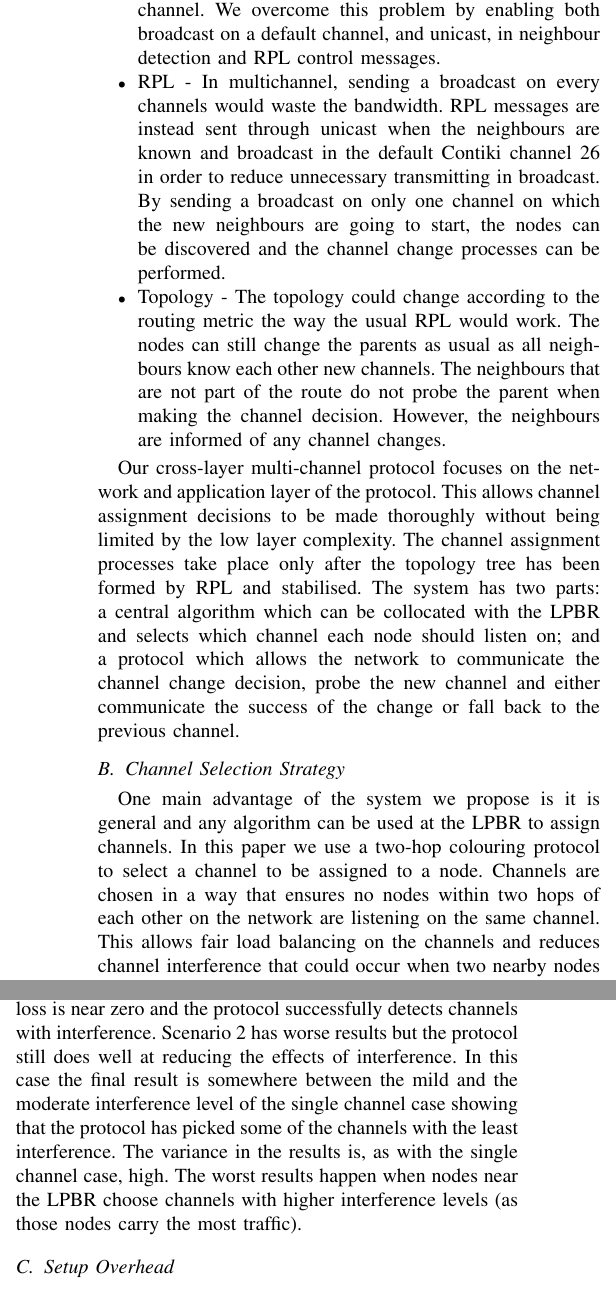
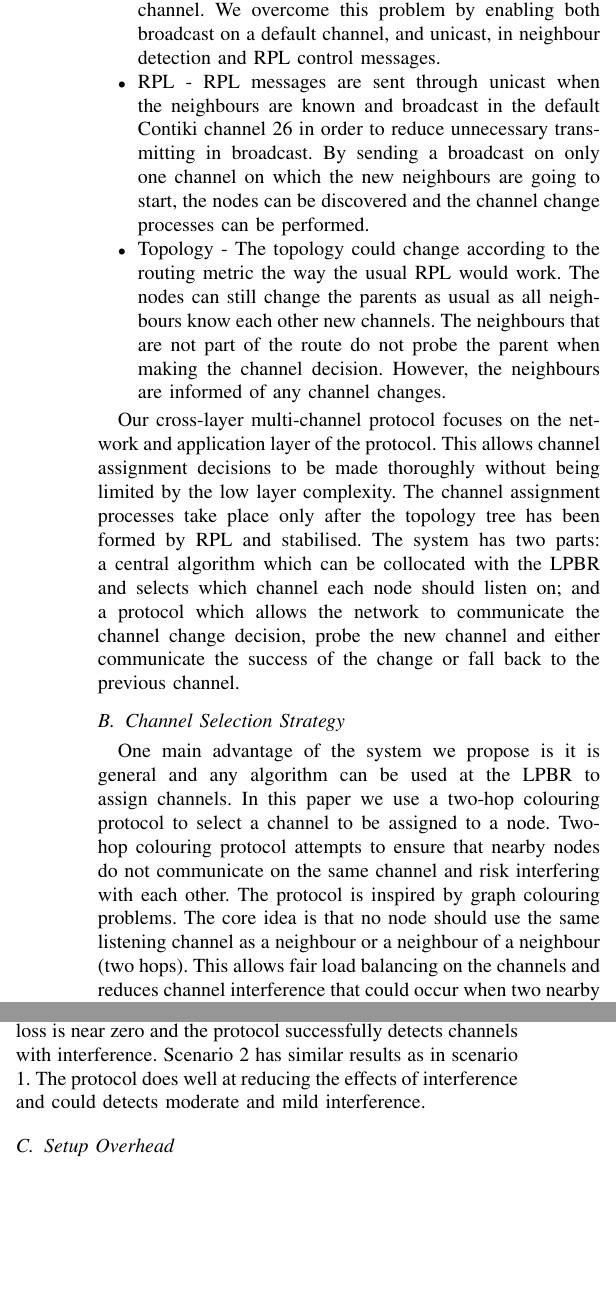
Before and after one commit to Noradila/multichannel-RPL, a LaTeX paper (ICC2015/icc2015.tex, which reads ICC2015/Evaluation.tex, ICC2015/MultichannelProtocol.tex): two parts of the columns of pages 3 and 5 of 6, joined at a grey line, cut so that both start at the same text, the shorter picture padded with empty space. Compiled offline with pdfLaTeX.

Commit message:
draft - Evaluation haven't add testbed result and comparison to MiCMAC?

```diff
--- a/ICC2015/Evaluation.tex
+++ b/ICC2015/Evaluation.tex
@@ -71,11 +71,6 @@ two scenarios.  In scenario 1 the protocol performs extremely well, the packet
-loss is near zero and the protocol successfully detects channels with interference.
-Scenario 2 has worse results but the protocol still does well at reducing the
-effects of interference.  In this case the final result is somewhere between
-the mild and the moderate interference level of the single channel case
-showing that the protocol has picked some of the channels with the least interference.
-The variance in the results is, as with the single channel case, high.  The worst
-results happen when nodes near the LPBR choose channels with higher interference
-levels (as those nodes carry the most traffic).
+two scenarios.  In scenario 1 the protocol performs extremely well, the packet loss is near zero and the protocol successfully detects channels with interference.
+Scenario 2 has similar results as in scenario 1. The protocol does well at reducing the effects of interference and could detects moderate and mild interference.
+%Scenario 2 has worse results but the protocol still does well at reducing the effects of interference.  In this case the final result is somewhere between the mild and the moderate interference level of the single channel case showing that the protocol has picked some of the channels with the least interference. The variance in the results is, as with the single channel case, high. The worst results happen when nodes near the LPBR choose channels with higher interference levels (as those nodes carry the most traffic).
 
 
 \subsection{Setup Overhead}
--- a/ICC2015/MultichannelProtocol.tex
+++ b/ICC2015/MultichannelProtocol.tex
@@ -16,7 +16,8 @@ The design of the multichannel protocol is based on several crucial observations
 
 \item Frequency diversity - Multichannel increases the robustness of the network towards interference. However, applying multichannel to the existing RPL may hinder neighbour detection and RPL processes to maintain the network topology as it does not switch to the correct channel. We overcome this problem by enabling both broadcast on a default channel, and unicast, in neighbour detection and RPL control messages.
 
-\item RPL - In multichannel, sending a broadcast on every channels would waste the bandwidth. RPL messages are instead sent through unicast when the neighbours are known and broadcast in the default Contiki channel 26 in order to reduce unnecessary transmitting in broadcast. By sending a broadcast on only one channel on which the new neighbours are going to start, the nodes can be discovered and the channel change processes can be performed.
+\item RPL - RPL messages are sent through unicast when the neighbours are known and broadcast in the default Contiki channel 26 in order to reduce unnecessary transmitting in broadcast. By sending a broadcast on only one channel on which the new neighbours are going to start, the nodes can be discovered and the channel change processes can be performed.
+%In multichannel, sending a broadcast on every channels would waste the bandwidth. RPL messages are instead sent through unicast when the neighbours are known and broadcast in the default Contiki channel 26 in order to reduce unnecessary transmitting in broadcast. By sending a broadcast on only one channel on which the new neighbours are going to start, the nodes can be discovered and the channel change processes can be performed.
 
 \item Topology - The topology could change according to the routing metric the way the usual RPL would work. The nodes can still change the parents as usual as all neighbours know each other new channels. The neighbours that are not part of the route do not probe the parent when making the channel decision. However, the neighbours are informed of any channel changes.
 
@@ -26,7 +27,8 @@ Our cross-layer multi-channel protocol focuses on the network and application la
 
 \subsection{Channel Selection Strategy}
 
-One main advantage of the system we propose is it is general and any algorithm can be used at the LPBR to assign channels. In this paper we use a two-hop colouring protocol to select a channel to be assigned to a node. Channels are chosen in a way that ensures no nodes within two hops of each other on the network are listening on the same channel.
+One main advantage of the system we propose is it is general and any algorithm can be used at the LPBR to assign channels. In this paper we use a two-hop colouring protocol to select a channel to be assigned to a node. %Channels are chosen in a way that ensures no nodes within two hops of each other on the network are listening on the same channel.
+Two-hop colouring protocol attempts to ensure that nearby nodes do not communicate on the same channel and risk interfering with each other. The protocol is inspired by graph colouring problems. The core idea is that no node should use the same listening channel as a neighbour or a neighbour of a neighbour (two hops).
 This allows fair load balancing on the channels and reduces channel interference that could occur when two nearby nodes transmit together on the same channel. The nodes used in this paper have a transmission range of approximately 20-30 metres indoors and 75-100 metres outdoors \cite{telosb-datasheet}. It could be the case, therefore, that many nodes in a sensor network are in the transmission range of each other and potentially interfered with.
 
 All nodes are initialised to channel 26 by default in Contiki since it often has fewer interference problems with Wi-Fi and other sources. The studies in \cite{chrysso, micmac, watteyne} use whitelisted channels in their experiments and have channel 26 in common. The usual RPL set up mechanism is used to exchange control messages that are required to form an optimised topology before channel assignments can take place. The nodes will only be on the same channel once during the initial setup.
```
Also changed, not shown: ICC2015/Introduction.tex (+1 -1 lines), ICC2015/icc2015.pdf, ICC2015/Evaluation.tex (16 more changed lines), ICC2015/MultichannelProtocol.tex (9 more changed lines), 1 other file.
